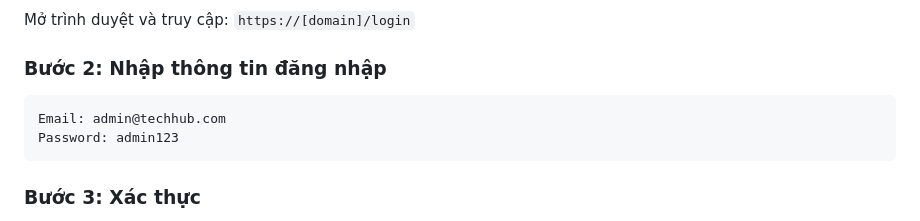
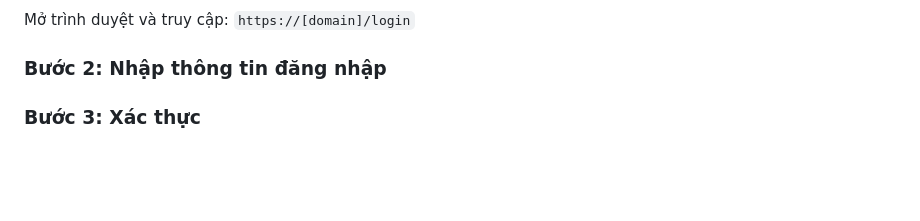
Before and after one commit to toanvc0910/TechHub_BE, a Markdown page: README.md, the part around the change. Rendered like a GitHub page; blank space fills up the shorter version.

Commit message:
Remove sensitive login information from README
Removed example login credentials from README.

````diff
--- a/README.md
+++ b/README.md
@@ -38,10 +38,6 @@
 Mở trình duyệt và truy cập: `https://[domain]/login`
 
 ### Bước 2: Nhập thông tin đăng nhập
-```
-Email: admin@techhub.com
-Password: admin123
-```
 
 ### Bước 3: Xác thực
 - Hệ thống sẽ xác thực thông tin đăng nhập
````
